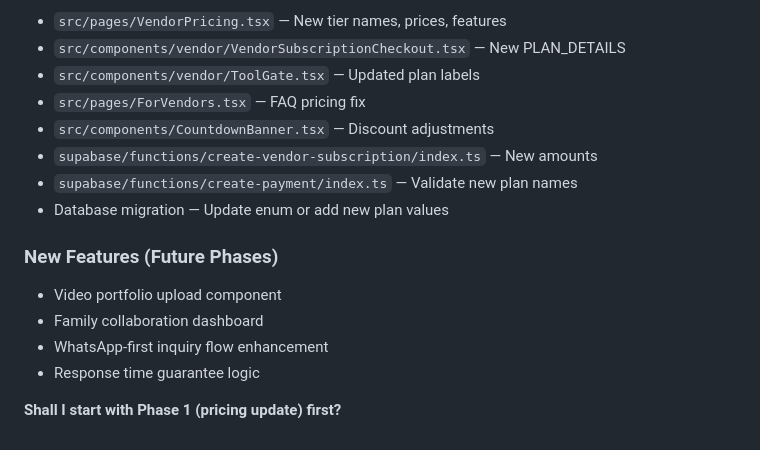
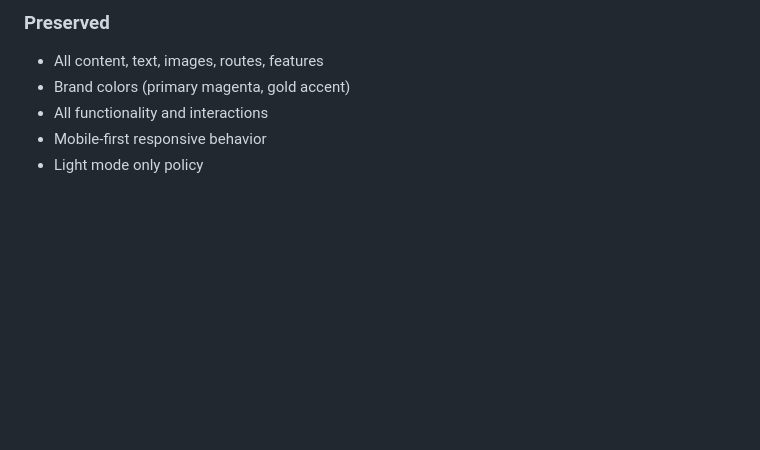
Before and after one commit to prabhanjaytiwari/karlo-shaadi-glow, a Markdown page: .lovable/plan.md, the part around one of its changes. Drawn GitHub-style; blank space fills up the shorter version.

```diff
--- a/.lovable/plan.md
+++ b/.lovable/plan.md
@@ -126,18 +131,7 @@
 
-- `src/pages/VendorPricing.tsx` — New tier names, prices, features
-- `src/components/vendor/VendorSubscriptionCheckout.tsx` — New PLAN_DETAILS
-- `src/components/vendor/ToolGate.tsx` — Updated plan labels
-- `src/pages/ForVendors.tsx` — FAQ pricing fix
-- `src/components/CountdownBanner.tsx` — Discount adjustments
-- `supabase/functions/create-vendor-subscription/index.ts` — New amounts
-- `supabase/functions/create-payment/index.ts` — Validate new plan names
-- Database migration — Update enum or add new plan values
-
-### New Features (Future Phases)
-
-- Video portfolio upload component
-- Family collaboration dashboard
-- WhatsApp-first inquiry flow enhancement
-- Response time guarantee logic
-
-**Shall I start with Phase 1 (pricing update) first?**
+### Preserved
+- All content, text, images, routes, features
+- Brand colors (primary magenta, gold accent)
+- All functionality and interactions
+- Mobile-first responsive behavior
+- Light mode only policy
```
Also changed, not shown: other parts of .lovable/plan.md (+90 -85 lines).
